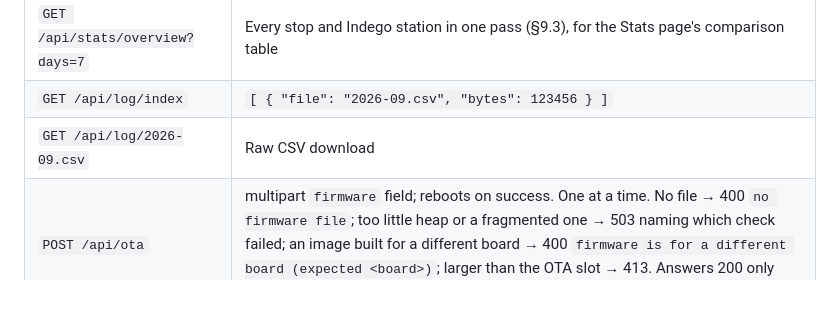
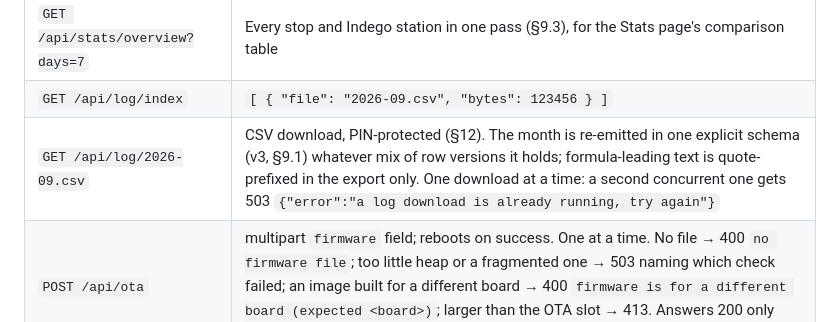
Before and after one commit to holdTheDoorHoid/philly-transit-display, a Markdown page: DESIGN.md, the part around the change. GitHub-like rendering; blank space fills up the shorter version.

Commit message:
docs: log download row describes the v3 export and the single-reader 503
Co-Authored-By: Claude Fable 5.1 <noreply@anthropic.com>

```diff
--- a/DESIGN.md
+++ b/DESIGN.md
@@ -491,7 +491,7 @@ the Stops page loads Leaflet from a CDN (§10).
 | `GET /api/stats?stop=<key>&days=30` | Aggregates (§9.3) computed by streaming the log |
 | `GET /api/stats/overview?days=7` | Every stop and Indego station in one pass (§9.3), for the Stats page's comparison table |
 | `GET /api/log/index` | `[ { "file": "2026-09.csv", "bytes": 123456 } ]` |
-| `GET /api/log/2026-09.csv` | Raw CSV download |
+| `GET /api/log/2026-09.csv` | CSV download, PIN-protected (§12). The month is re-emitted in one explicit schema (v3, §9.1) whatever mix of row versions it holds; formula-leading text is quote-prefixed in the export only. One download at a time: a second concurrent one gets 503 `{"error":"a log download is already running, try again"}` |
 | `POST /api/ota` | multipart `firmware` field; reboots on success. One at a time. No file → 400 `no firmware file`; too little heap or a fragmented one → 503 naming which check failed; an image built for a different board → 400 `firmware is for a different board (expected <board>)`; larger than the OTA slot → 413. Answers 200 only after the final chunk arrived *and* `Update.end()` succeeded |
 | `POST /api/reboot`, `POST /api/wifi/reset` | Maintenance |
 | `POST /api/pin` | Body `{"pin":"new"}`, authenticated with the **current** PIN in `X-Pin`. New PIN: 4–32 printable ASCII, no whitespace. → `{"ok":true}`, or 400 with the rule that was broken. No reset-by-network path: recovery is the serial console or the device info screen (§12) |
```
